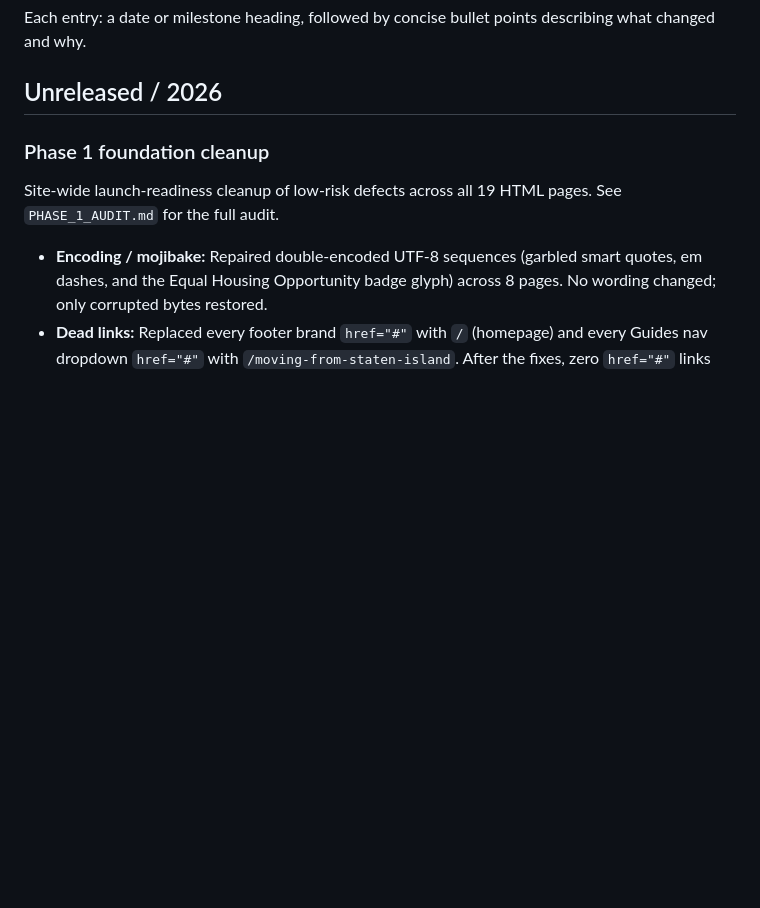
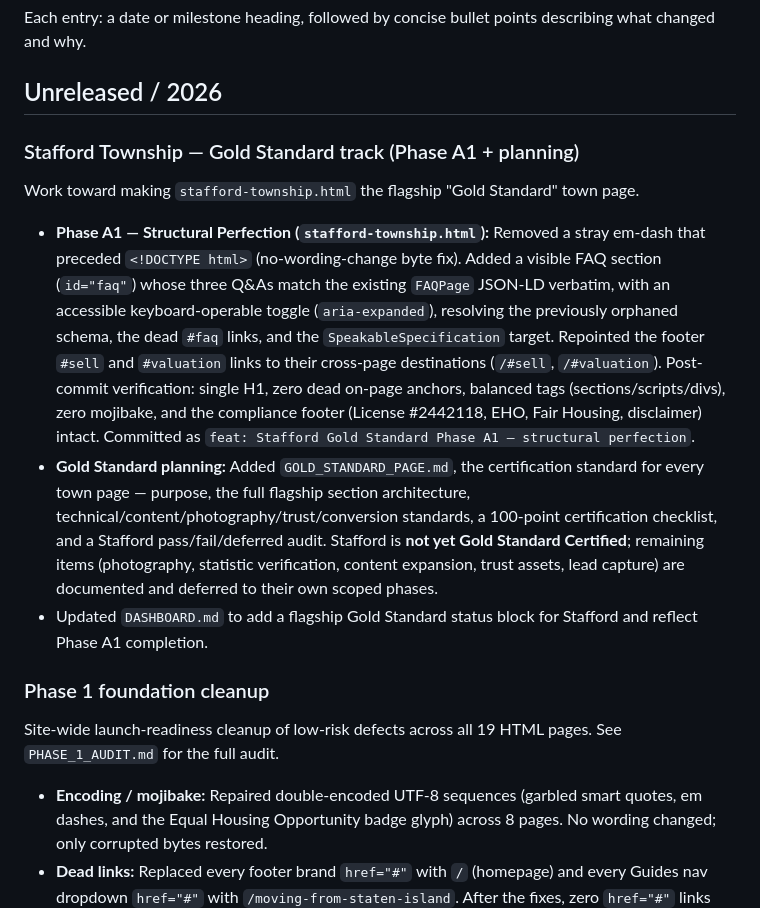
Before and after one commit to mdunn1984/jerseyshorehomeinfo, a Markdown page: docs/CHANGELOG.md, the part around the change. Drawn GitHub-style; blank space fills up the shorter version.

Commit message:
docs: establish Gold Standard page certification

```diff
--- a/docs/CHANGELOG.md
+++ b/docs/CHANGELOG.md
@@ -7,6 +7,14 @@ A running log of meaningful changes to Jersey Shore Home Info. Newest entries on
 Each entry: a date or milestone heading, followed by concise bullet points describing what changed and why.
 
 ## Unreleased / 2026
+
+### Stafford Township — Gold Standard track (Phase A1 + planning)
+
+Work toward making `stafford-township.html` the flagship "Gold Standard" town page.
+
+- **Phase A1 — Structural Perfection (`stafford-township.html`):** Removed a stray em-dash that preceded `<!DOCTYPE html>` (no-wording-change byte fix). Added a visible FAQ section (`id="faq"`) whose three Q&As match the existing `FAQPage` JSON-LD verbatim, with an accessible keyboard-operable toggle (`aria-expanded`), resolving the previously orphaned schema, the dead `#faq` links, and the `SpeakableSpecification` target. Repointed the footer `#sell` and `#valuation` links to their cross-page destinations (`/#sell`, `/#valuation`). Post-commit verification: single H1, zero dead on-page anchors, balanced tags (sections/scripts/divs), zero mojibake, and the compliance footer (License #2442118, EHO, Fair Housing, disclaimer) intact. Committed as `feat: Stafford Gold Standard Phase A1 – structural perfection`.
+- **Gold Standard planning:** Added `GOLD_STANDARD_PAGE.md`, the certification standard for every town page — purpose, the full flagship section architecture, technical/content/photography/trust/conversion standards, a 100-point certification checklist, and a Stafford pass/fail/deferred audit. Stafford is **not yet Gold Standard Certified**; remaining items (photography, statistic verification, content expansion, trust assets, lead capture) are documented and deferred to their own scoped phases.
+- Updated `DASHBOARD.md` to add a flagship Gold Standard status block for Stafford and reflect Phase A1 completion.
 
 ### Phase 1 foundation cleanup
 
```
